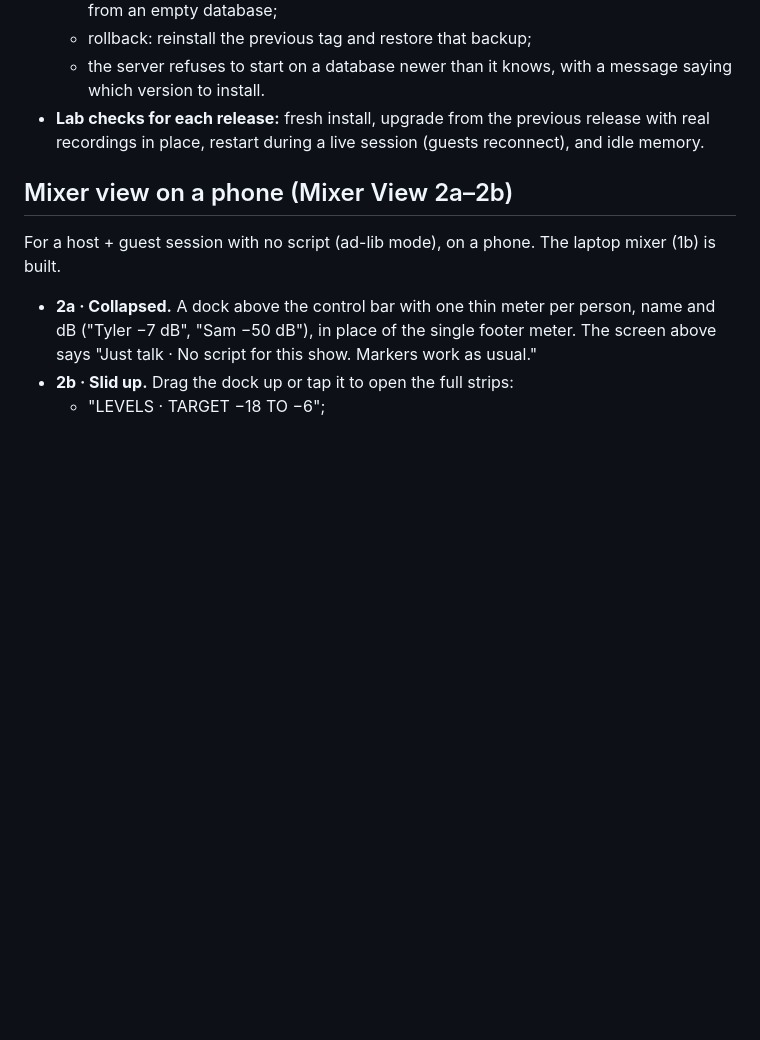
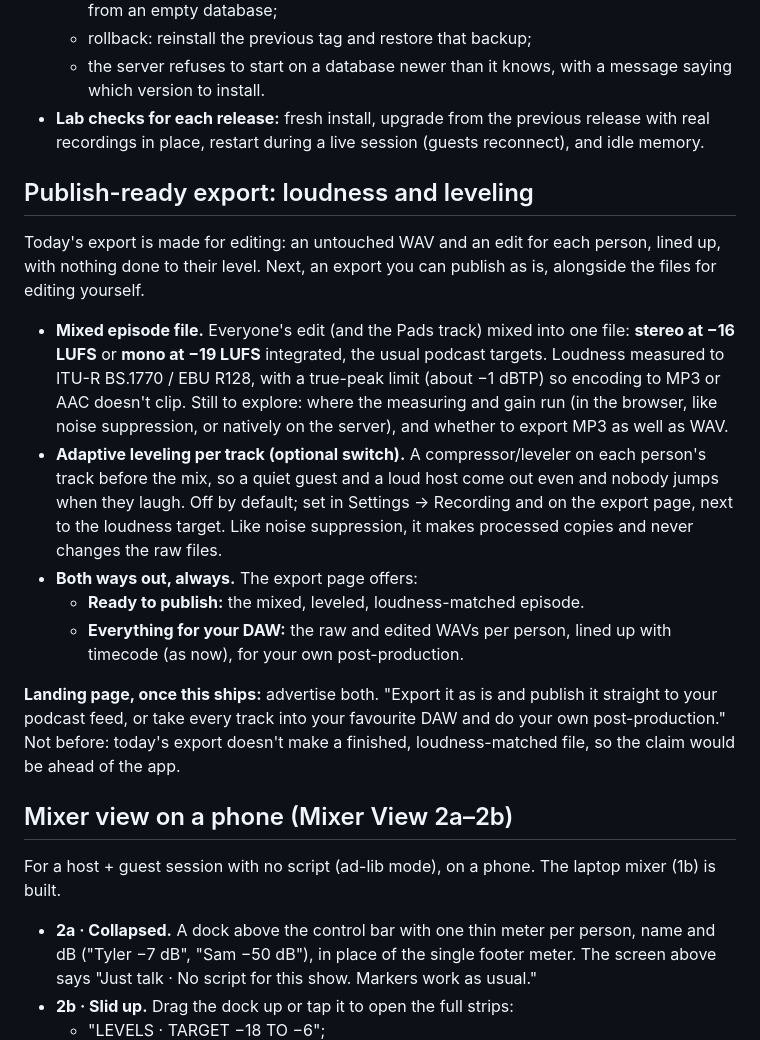
Before and after one commit to thetylerwoodwardproject/podstudio, a Markdown page: docs/roadmap.md, the part around the change. Drawn GitHub-style; blank space fills up the shorter version.

Commit message:
Roadmap: publish-ready export (−16 LUFS stereo / −19 LUFS mono), optional adaptive leveling, landing copy once it ships
Claude-Session: https://claude.ai/code/session_01EwwR8Ai5HBtXLMYJmq82Xd

```diff
--- a/docs/roadmap.md
+++ b/docs/roadmap.md
@@ -30,6 +30,34 @@ something you can install over a running copy without losing data.
   release with real recordings in place, restart during a live session (guests
   reconnect), and idle memory.
 
+## Publish-ready export: loudness and leveling
+
+Today's export is made for editing: an untouched WAV and an edit for each
+person, lined up, with nothing done to their level. Next, an export you can
+publish as is, alongside the files for editing yourself.
+
+- **Mixed episode file.** Everyone's edit (and the Pads track) mixed into one
+  file: **stereo at −16 LUFS** or **mono at −19 LUFS** integrated, the
+  usual podcast targets. Loudness measured to ITU-R BS.1770 / EBU R128, with a
+  true-peak limit (about −1 dBTP) so encoding to MP3 or AAC doesn't clip.
+  Still to explore: where the measuring and gain run (in the browser, like
+  noise suppression, or natively on the server), and whether to export MP3 as
+  well as WAV.
+- **Adaptive leveling per track (optional switch).** A compressor/leveler on
+  each person's track before the mix, so a quiet guest and a loud host come
+  out even and nobody jumps when they laugh. Off by default; set in Settings →
+  Recording and on the export page, next to the loudness target. Like noise
+  suppression, it makes processed copies and never changes the raw files.
+- **Both ways out, always.** The export page offers:
+  - **Ready to publish:** the mixed, leveled, loudness-matched episode.
+  - **Everything for your DAW:** the raw and edited WAVs per person, lined up
+    with timecode (as now), for your own post-production.
+
+**Landing page, once this ships:** advertise both. "Export it as is and publish
+it straight to your podcast feed, or take every track into your favourite DAW
+and do your own post-production." Not before: today's export doesn't make a
+finished, loudness-matched file, so the claim would be ahead of the app.
+
 ## Mixer view on a phone (Mixer View 2a–2b)
 
 For a host + guest session with no script (ad-lib mode), on a phone. The laptop mixer (1b) is built.
```
